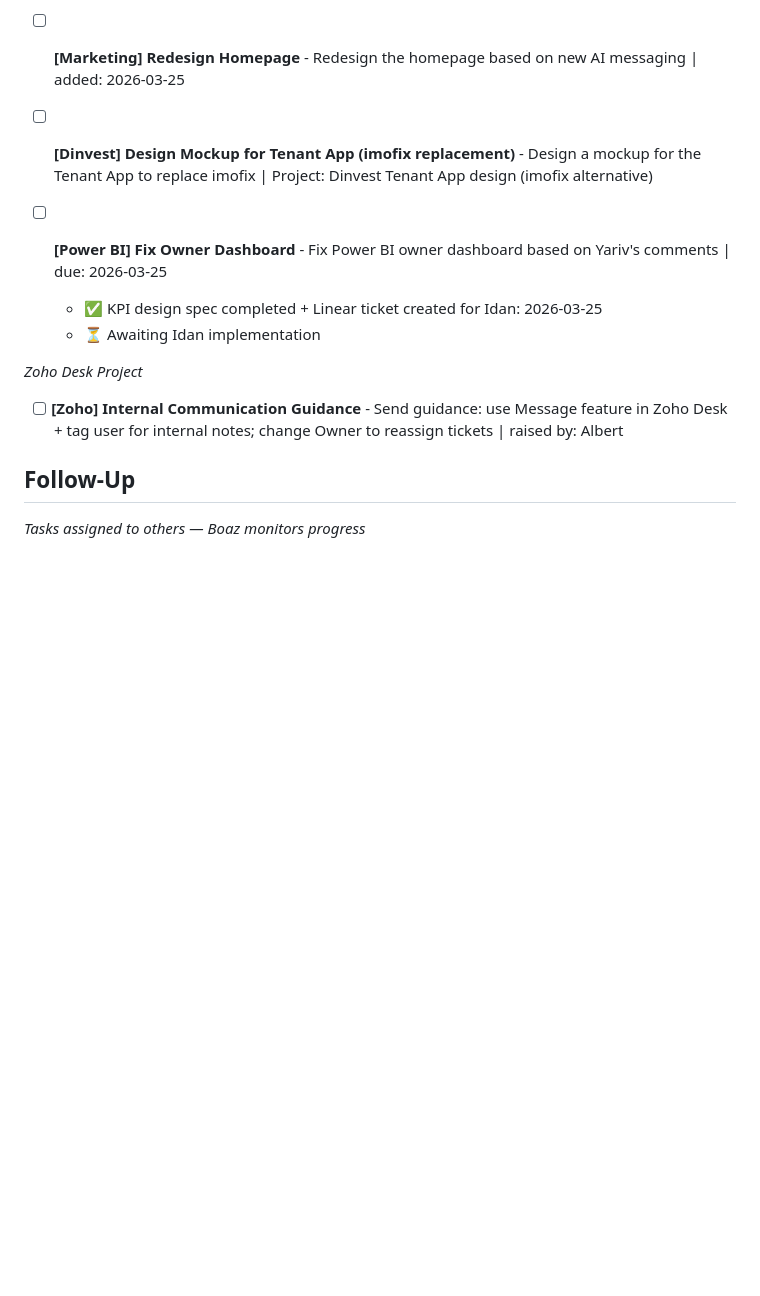
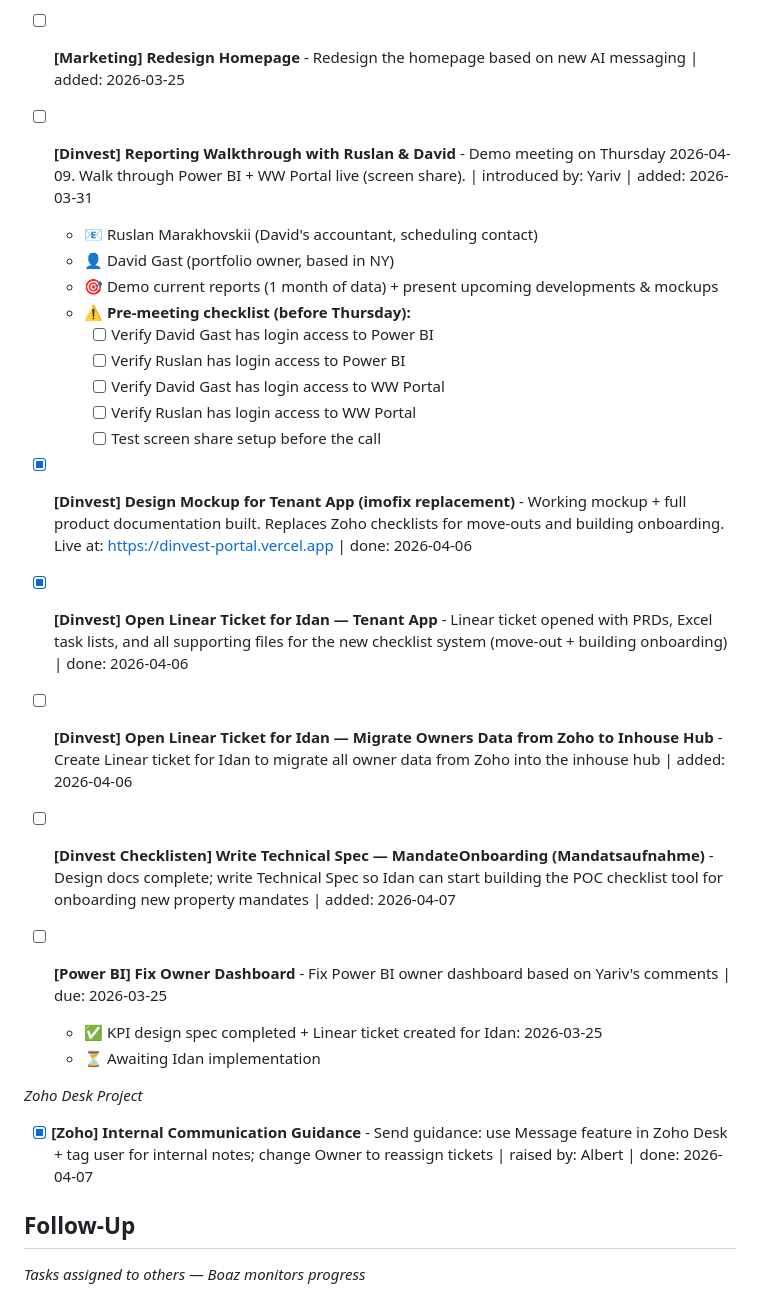
Before and after one commit to boazbinnun/tasks, a Markdown page: TASKS.md, the part around one of its changes. Rendered like a GitHub page; blank space fills up the shorter version.

Commit message:
Update tasks: Dinvest Checklisten projects, FM research, Internal Comms done

```diff
--- a/TASKS.md
+++ b/TASKS.md
@@ -8,7 +8,24 @@
 
 - [ ] **[Marketing] Redesign Homepage** - Redesign the homepage based on new AI messaging | added: 2026-03-25
 
-- [ ] **[Dinvest] Design Mockup for Tenant App (imofix replacement)** - Design a mockup for the Tenant App to replace imofix | Project: Dinvest Tenant App design (imofix alternative)
+- [ ] **[Dinvest] Reporting Walkthrough with Ruslan & David** - Demo meeting on Thursday 2026-04-09. Walk through Power BI + WW Portal live (screen share). | introduced by: Yariv | added: 2026-03-31
+  - 📧 Ruslan Marakhovskii (David's accountant, scheduling contact)
+  - 👤 David Gast (portfolio owner, based in NY)
+  - 🎯 Demo current reports (1 month of data) + present upcoming developments & mockups
+  - ⚠️ **Pre-meeting checklist (before Thursday):**
+    - [ ] Verify David Gast has login access to Power BI
+    - [ ] Verify Ruslan has login access to Power BI
+    - [ ] Verify David Gast has login access to WW Portal
+    - [ ] Verify Ruslan has login access to WW Portal
+    - [ ] Test screen share setup before the call
+
+- [x] **[Dinvest] Design Mockup for Tenant App (imofix replacement)** - Working mockup + full product documentation built. Replaces Zoho checklists for move-outs and building onboarding. Live at: https://dinvest-portal.vercel.app | done: 2026-04-06
+
+- [x] **[Dinvest] Open Linear Ticket for Idan — Tenant App** - Linear ticket opened with PRDs, Excel task lists, and all supporting files for the new checklist system (move-out + building onboarding) | done: 2026-04-06
+
+- [ ] **[Dinvest] Open Linear Ticket for Idan — Migrate Owners Data from Zoho to Inhouse Hub** - Create Linear ticket for Idan to migrate all owner data from Zoho into the inhouse hub | added: 2026-04-06
+
+- [ ] **[Dinvest Checklisten] Write Technical Spec — MandateOnboarding (Mandatsaufnahme)** - Design docs complete; write Technical Spec so Idan can start building the POC checklist tool for onboarding new property mandates | added: 2026-04-07
 
 - [ ] **[Power BI] Fix Owner Dashboard** - Fix Power BI owner dashboard based on Yariv's comments | due: 2026-03-25
   - ✅ KPI design spec completed + Linear ticket created for Idan: 2026-03-25
@@ -17,7 +34,7 @@
 
 *Zoho Desk Project*
 
-- [ ] **[Zoho] Internal Communication Guidance** - Send guidance: use Message feature in Zoho Desk + tag user for internal notes; change Owner to reassign tickets | raised by: Albert
+- [x] **[Zoho] Internal Communication Guidance** - Send guidance: use Message feature in Zoho Desk + tag user for internal notes; change Owner to reassign tickets | raised by: Albert | done: 2026-04-07
 
 ## Follow-Up
 *Tasks assigned to others — Boaz monitors progress*
```
Also changed, not shown: other parts of TASKS.md (+21 -4 lines).
